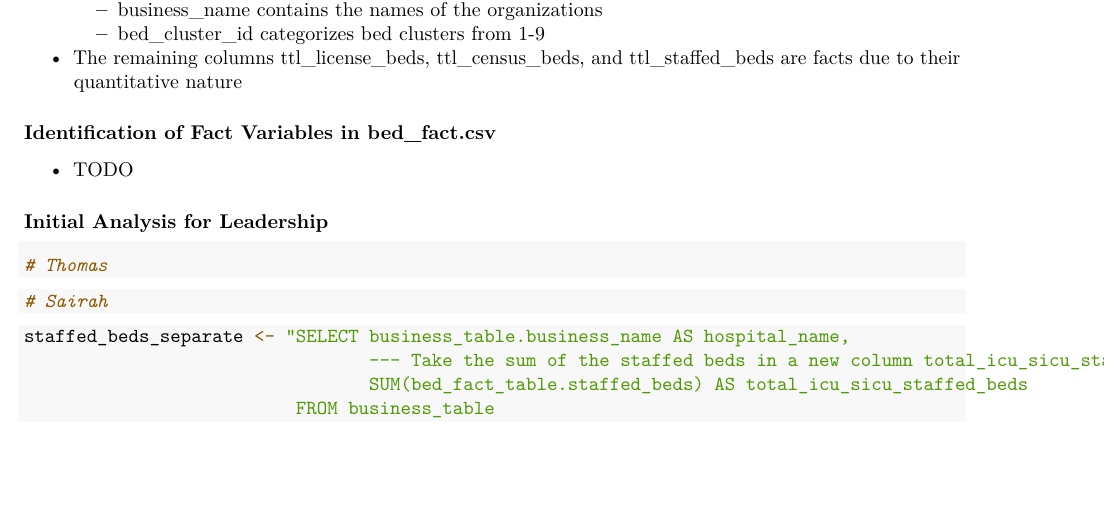
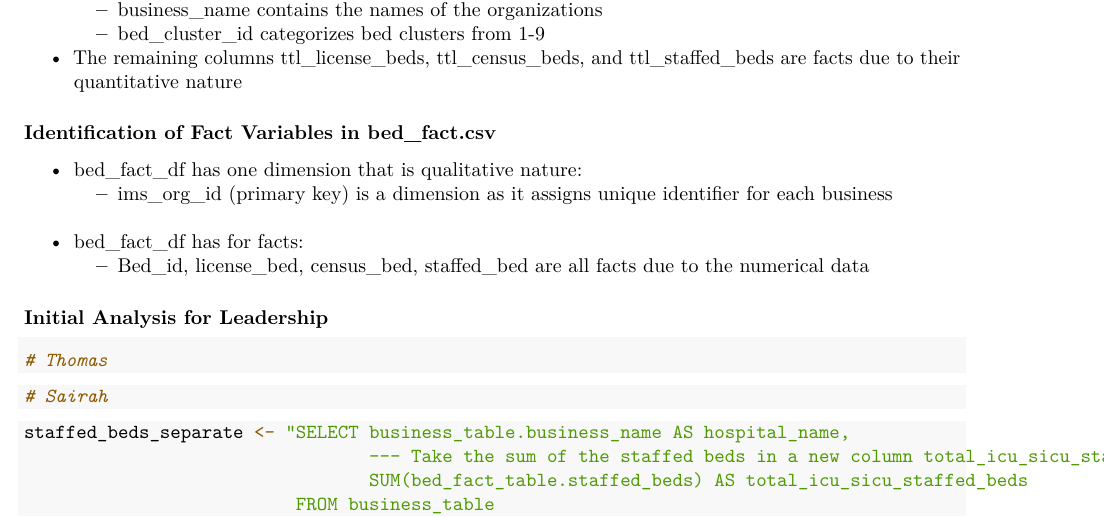
Before and after one commit to tfaria19/Summer24_DA5020_Group7_Practicum2, an R Markdown document (Practicum2.Rmd): part of page 9 of 10, cut so that both start at the same text, the shorter picture padded with empty space. Rendered offline with R 4.5, knitr and Pandoc, then LaTeX, with nearby package versions; code that draws random numbers runs with fixed seeds of ours; some code elsewhere in the file could not run offline.

Commit message:
Update Practicum2.Rmd

```diff
--- a/Practicum2.Rmd
+++ b/Practicum2.Rmd
@@ -220,7 +220,10 @@ str(business_df)
 
 ### Identification of Fact Variables in bed_fact.csv
 
--   TODO
+* bed_fact_df has one dimension that is qualitative nature:
+  * ims_org_id (primary key) is a dimension as it assigns unique identifier for each business
+* bed_fact_df has for facts:
+  * Bed_id, license_bed, census_bed, staffed_bed are all facts due to the numerical data
 
 ### Initial Analysis for Leadership
 
```
